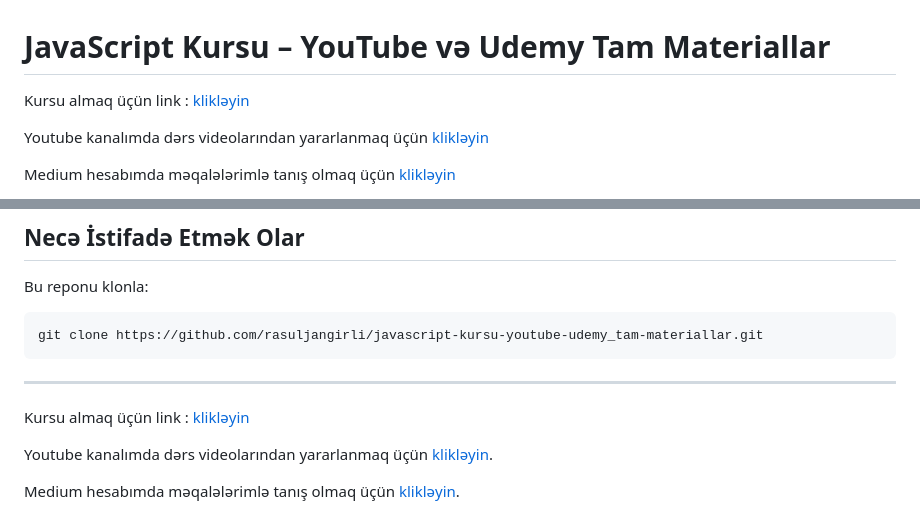
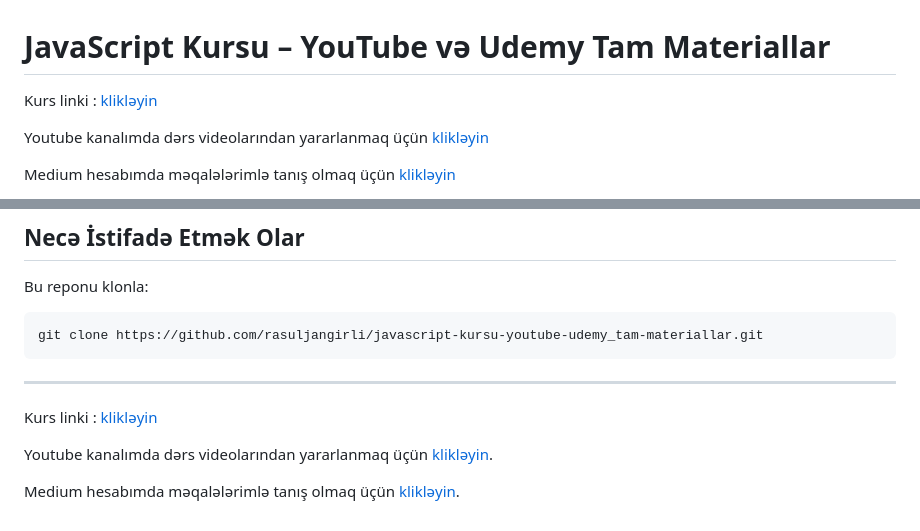
Before and after one commit to rasuljangirli/javascript-kursu-youtube-udemy_tam-materiallar, a Markdown page: README.md, 2 parts joined by grey strips. Drawn GitHub-style.

```diff
--- a/README.md
+++ b/README.md
@@ -1,6 +1,6 @@
 # JavaScript Kursu – YouTube və Udemy Tam Materiallar
 
-Kursu almaq üçün link : [klikləyin](https://www.udemy.com/course/javascript-drslri-0-dan-irli-sviyyy-qdr-az/?referralCode=963A12D728DC3B3E2E11)
+Kurs linki : [klikləyin](https://www.udemy.com/course/javascript-drslri-0-dan-irli-sviyyy-qdr-az/?referralCode=963A12D728DC3B3E2E11)
 
 Youtube kanalımda dərs videolarından yararlanmaq üçün [klikləyin](https://www.youtube.com/@rasul_jangirli)
 
@@ -77,7 +77,7 @@ git clone https://github.com/rasuljangirli/javascript-kursu-youtube-udemy_tam-ma
 
 ---
 
-Kursu almaq üçün link : [klikləyin](https://www.udemy.com/course/javascript-drslri-0-dan-irli-sviyyy-qdr-az/?referralCode=963A12D728DC3B3E2E11)
+Kurs linki : [klikləyin](https://www.udemy.com/course/javascript-drslri-0-dan-irli-sviyyy-qdr-az/?referralCode=963A12D728DC3B3E2E11)
 
 Youtube kanalımda dərs videolarından yararlanmaq üçün [klikləyin](https://www.youtube.com/@rasul_jangirli).
 
```
